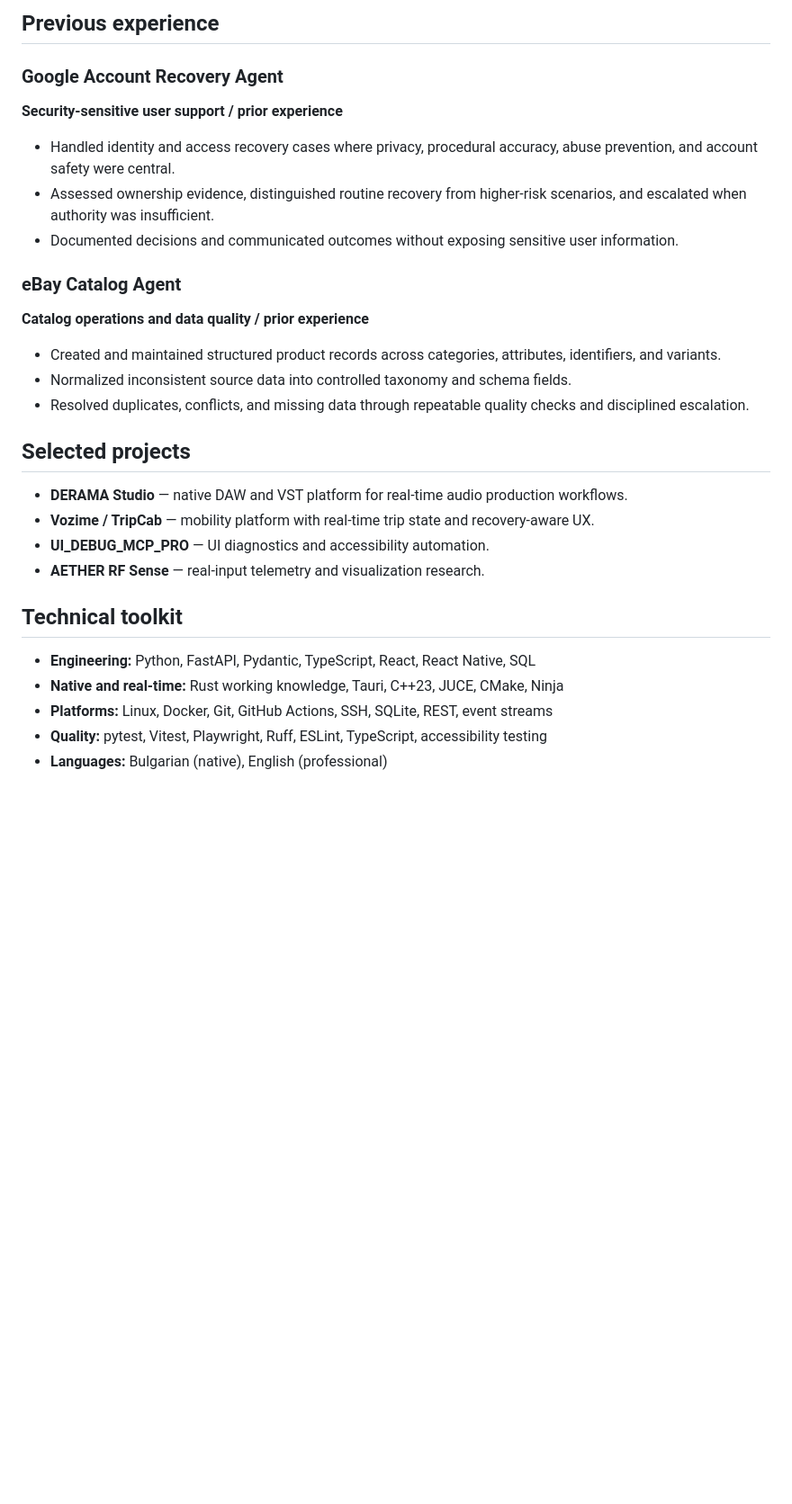
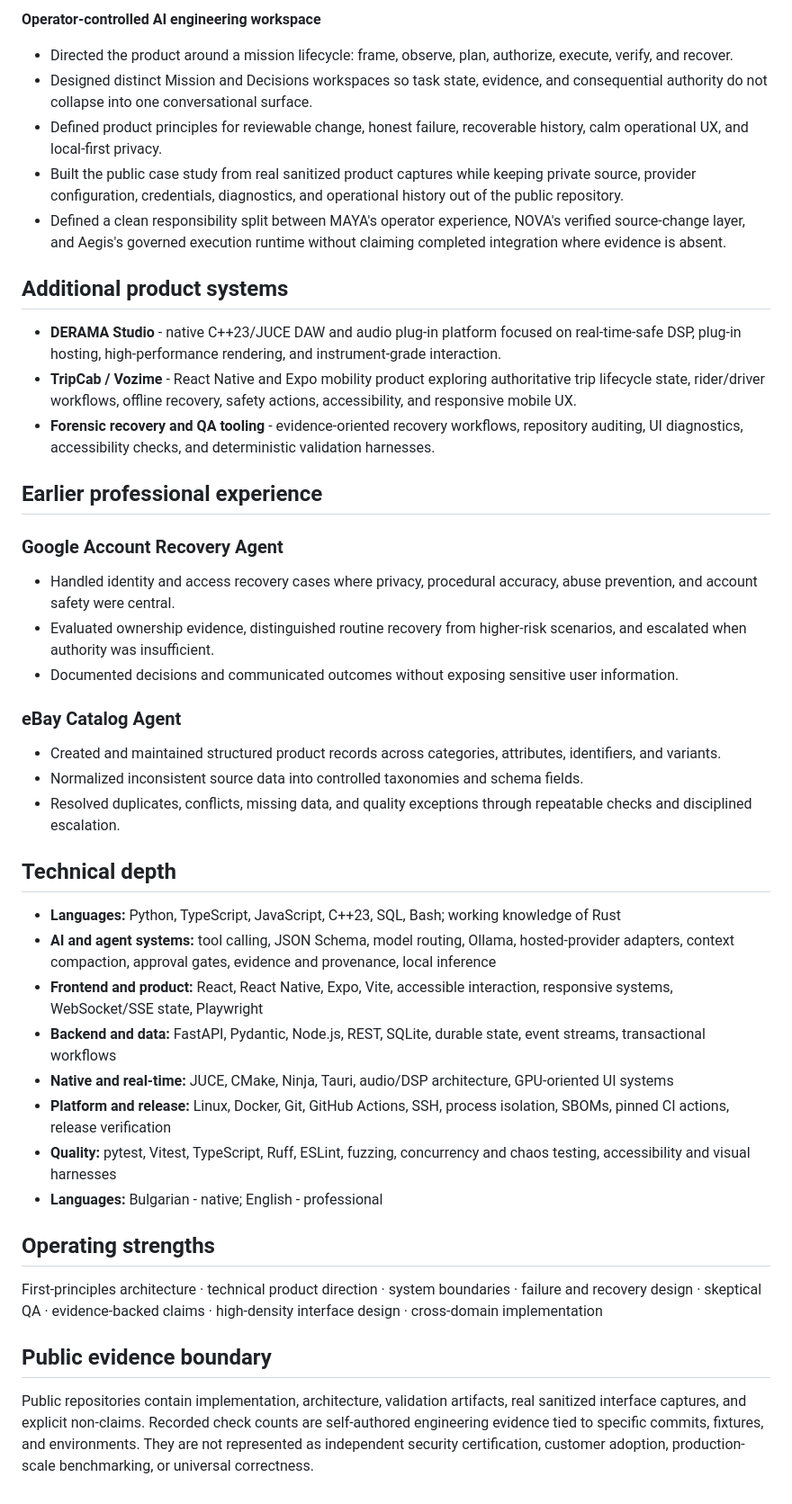
Before and after one commit to gonzo-max2/maya-codex-nexus, a Markdown page: CV.md, the part around one of its changes. Shown at 90% size. Drawn GitHub-style; blank space fills up the shorter version.

```diff
--- a/CV.md
+++ b/CV.md
@@ -47,37 +54,47 @@ access control, data quality, escalation, and clear operator outcomes.
 
-## Previous experience
+**Operator-controlled AI engineering workspace**
+
+- Directed the product around a mission lifecycle: frame, observe, plan, authorize, execute, verify, and recover.
+- Designed distinct Mission and Decisions workspaces so task state, evidence, and consequential authority do not collapse into one conversational surface.
+- Defined product principles for reviewable change, honest failure, recoverable history, calm operational UX, and local-first privacy.
+- Built the public case study from real sanitized product captures while keeping private source, provider configuration, credentials, diagnostics, and operational history out of the public repository.
+- Defined a clean responsibility split between MAYA's operator experience, NOVA's verified source-change layer, and Aegis's governed execution runtime without claiming completed integration where evidence is absent.
+
+## Additional product systems
+
+- **DERAMA Studio** - native C++23/JUCE DAW and audio plug-in platform focused on real-time-safe DSP, plug-in hosting, high-performance rendering, and instrument-grade interaction.
+- **TripCab / Vozime** - React Native and Expo mobility product exploring authoritative trip lifecycle state, rider/driver workflows, offline recovery, safety actions, accessibility, and responsive mobile UX.
+- **Forensic recovery and QA tooling** - evidence-oriented recovery workflows, repository auditing, UI diagnostics, accessibility checks, and deterministic validation harnesses.
+
+## Earlier professional experience
 
 ### Google Account Recovery Agent
 
-**Security-sensitive user support / prior experience**
-
-- Handled identity and access recovery cases where privacy, procedural accuracy, abuse prevention,
-  and account safety were central.
-- Assessed ownership evidence, distinguished routine recovery from higher-risk scenarios, and
-  escalated when authority was insufficient.
+- Handled identity and access recovery cases where privacy, procedural accuracy, abuse prevention, and account safety were central.
+- Evaluated ownership evidence, distinguished routine recovery from higher-risk scenarios, and escalated when authority was insufficient.
 - Documented decisions and communicated outcomes without exposing sensitive user information.
 
 ### eBay Catalog Agent
 
-**Catalog operations and data quality / prior experience**
+- Created and maintained structured product records across categories, attributes, identifiers, and variants.
+- Normalized inconsistent source data into controlled taxonomies and schema fields.
+- Resolved duplicates, conflicts, missing data, and quality exceptions through repeatable checks and disciplined escalation.
 
-- Created and maintained structured product records across categories, attributes, identifiers,
-  and variants.
-- Normalized inconsistent source data into controlled taxonomy and schema fields.
-- Resolved duplicates, conflicts, and missing data through repeatable quality checks and disciplined
-  escalation.
+## Technical depth
 
-## Selected projects
+- **Languages:** Python, TypeScript, JavaScript, C++23, SQL, Bash; working knowledge of Rust
+- **AI and agent systems:** tool calling, JSON Schema, model routing, Ollama, hosted-provider adapters, context compaction, approval gates, evidence and provenance, local inference
+- **Frontend and product:** React, React Native, Expo, Vite, accessible interaction, responsive systems, WebSocket/SSE state, Playwright
+- **Backend and data:** FastAPI, Pydantic, Node.js, REST, SQLite, durable state, event streams, transactional workflows
+- **Native and real-time:** JUCE, CMake, Ninja, Tauri, audio/DSP architecture, GPU-oriented UI systems
+- **Platform and release:** Linux, Docker, Git, GitHub Actions, SSH, process isolation, SBOMs, pinned CI actions, release verification
+- **Quality:** pytest, Vitest, TypeScript, Ruff, ESLint, fuzzing, concurrency and chaos testing, accessibility and visual harnesses
+- **Languages:** Bulgarian - native; English - professional
 
-- **DERAMA Studio** — native DAW and VST platform for real-time audio production workflows.
-- **Vozime / TripCab** — mobility platform with real-time trip state and recovery-aware UX.
-- **UI_DEBUG_MCP_PRO** — UI diagnostics and accessibility automation.
-- **AETHER RF Sense** — real-input telemetry and visualization research.
+## Operating strengths
 
-## Technical toolkit
+First-principles architecture · technical product direction · system boundaries · failure and recovery design · skeptical QA · evidence-backed claims · high-density interface design · cross-domain implementation
 
-- **Engineering:** Python, FastAPI, Pydantic, TypeScript, React, React Native, SQL
-- **Native and real-time:** Rust working knowledge, Tauri, C++23, JUCE, CMake, Ninja
-- **Platforms:** Linux, Docker, Git, GitHub Actions, SSH, SQLite, REST, event streams
-- **Quality:** pytest, Vitest, Playwright, Ruff, ESLint, TypeScript, accessibility testing
-- **Languages:** Bulgarian (native), English (professional)
+## Public evidence boundary
+
+Public repositories contain implementation, architecture, validation artifacts, real sanitized interface captures, and explicit non-claims. Recorded check counts are self-authored engineering evidence tied to specific commits, fixtures, and environments. They are not represented as independent security certification, customer adoption, production-scale benchmarking, or universal correctness.
```
Also changed, not shown: other parts of CV.md (+36 -29 lines).
